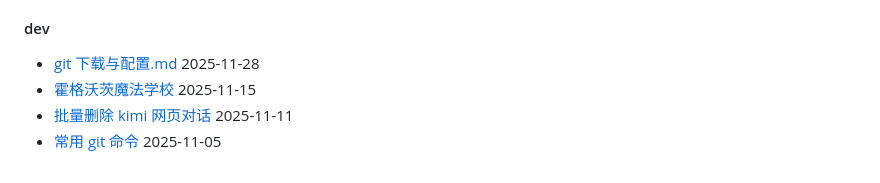
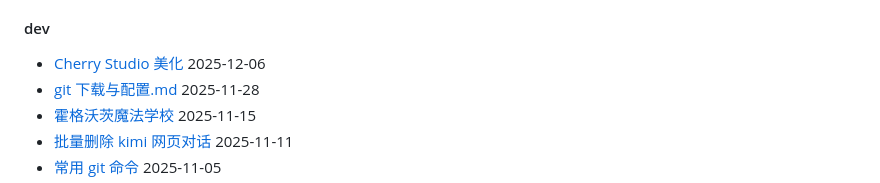
Before and after one commit to ZhuBaiwan-oOZZXX/PurePage, a Markdown page: index.md, the part around the change. Rendered like a GitHub page.

```diff
--- a/index.md
+++ b/index.md
@@ -14,6 +14,7 @@
   - [心流 iflow API 代理](#note/API%20代理/心流%20iflow%20API%20代理.md) 2025-10-29
 
 #### dev
+  - [Cherry Studio 美化](#note/dev/Cherry%20Studio%20美化.md) 2025-12-06
   - [git 下载与配置.md](#note/dev/git%20下载与配置.md) 2025-11-28
   - [霍格沃茨魔法学校](#note/dev/霍格沃茨魔法学校.md) 2025-11-15
   - [批量删除 kimi 网页对话](#note/dev/批量删除%20kimi%20网页对话.md) 2025-11-11
```
Also changed, not shown: note/dev/Cherry Studio 美化.md (added, +171 -0 lines), assets/Windows 安装字体.png (added), assets/cherry 选择字体.png (added), assets/cherry-css-light.png (added), 2 other files.
